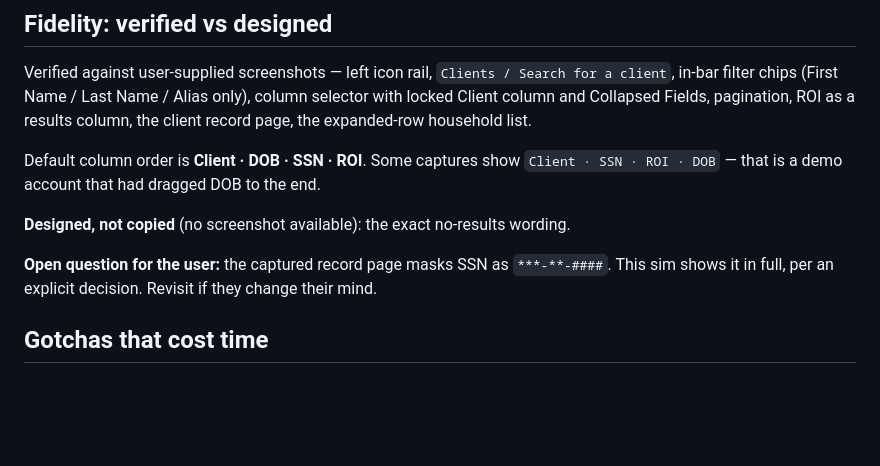
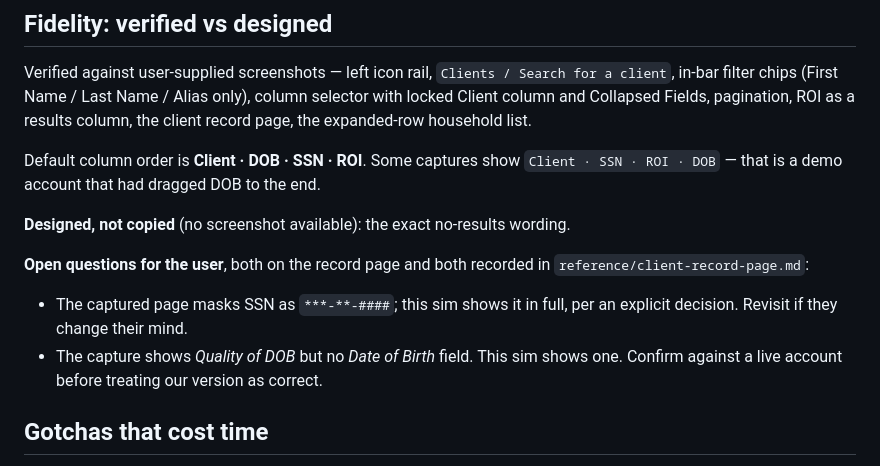
Before and after one commit to 42Ronin/Media, a Markdown page: CLAUDE.md, the part around the change. Rendered like a GitHub page; blank space fills up the shorter version.

```diff
--- a/CLAUDE.md
+++ b/CLAUDE.md
@@ -110,8 +110,12 @@ Default column order is **Client · DOB · SSN · ROI**. Some captures show
 
 **Designed, not copied** (no screenshot available): the exact no-results wording.
 
-**Open question for the user:** the captured record page masks SSN as `***-**-####`. This
-sim shows it in full, per an explicit decision. Revisit if they change their mind.
+**Open questions for the user**, both on the record page and both recorded in
+`reference/client-record-page.md`:
+- The captured page masks SSN as `***-**-####`; this sim shows it in full, per an explicit
+  decision. Revisit if they change their mind.
+- The capture shows *Quality of DOB* but no *Date of Birth* field. This sim shows one.
+  Confirm against a live account before treating our version as correct.
 
 ## Gotchas that cost time
 
```
Also changed, not shown: reference/README.md (+3 -2 lines), reference/client-record-page.md (added, +70 -0 lines).
